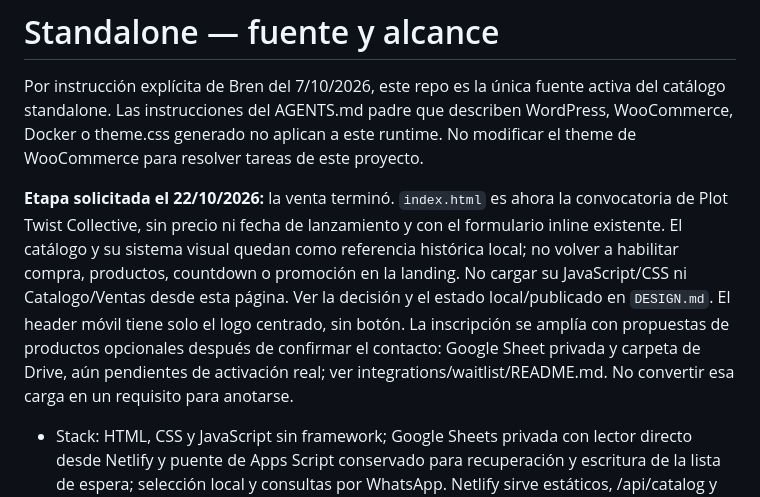
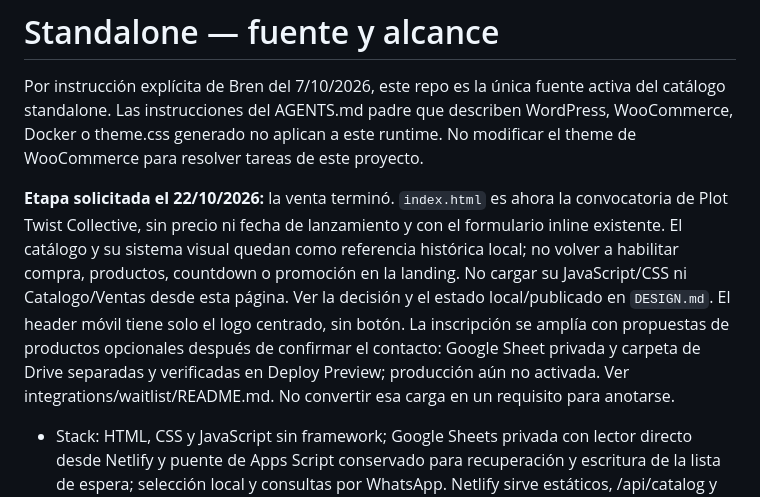
Before and after one commit to brenherrada/ventasbrenda, a Markdown page: AGENTS.md, the part around the change. Rendered like a GitHub page.

```diff
--- a/AGENTS.md
+++ b/AGENTS.md
@@ -2,7 +2,7 @@
 
 Por instrucción explícita de Bren del 7/10/2026, este repo es la única fuente activa del catálogo standalone. Las instrucciones del AGENTS.md padre que describen WordPress, WooCommerce, Docker o theme.css generado no aplican a este runtime. No modificar el theme de WooCommerce para resolver tareas de este proyecto.
 
-**Etapa solicitada el 22/10/2026:** la venta terminó. `index.html` es ahora la convocatoria de Plot Twist Collective, sin precio ni fecha de lanzamiento y con el formulario inline existente. El catálogo y su sistema visual quedan como referencia histórica local; no volver a habilitar compra, productos, countdown o promoción en la landing. No cargar su JavaScript/CSS ni Catalogo/Ventas desde esta página. Ver la decisión y el estado local/publicado en `DESIGN.md`. El header móvil tiene solo el logo centrado, sin botón. La inscripción se amplía con propuestas de productos opcionales después de confirmar el contacto: Google Sheet privada y carpeta de Drive, aún pendientes de activación real; ver integrations/waitlist/README.md. No convertir esa carga en un requisito para anotarse.
+**Etapa solicitada el 22/10/2026:** la venta terminó. `index.html` es ahora la convocatoria de Plot Twist Collective, sin precio ni fecha de lanzamiento y con el formulario inline existente. El catálogo y su sistema visual quedan como referencia histórica local; no volver a habilitar compra, productos, countdown o promoción en la landing. No cargar su JavaScript/CSS ni Catalogo/Ventas desde esta página. Ver la decisión y el estado local/publicado en `DESIGN.md`. El header móvil tiene solo el logo centrado, sin botón. La inscripción se amplía con propuestas de productos opcionales después de confirmar el contacto: Google Sheet privada y carpeta de Drive separadas y verificadas en Deploy Preview; producción aún no activada. Ver integrations/waitlist/README.md. No convertir esa carga en un requisito para anotarse.
 
 - Stack: HTML, CSS y JavaScript sin framework; Google Sheets privada con lector directo desde Netlify y puente de Apps Script conservado para recuperación y escritura de la lista de espera; selección local y consultas por WhatsApp. Netlify sirve estáticos, /api/catalog y las vistas previas sociales de filtros.
 - Leer y aplicar ../../standards/UX-UI-STANDARD.md, ENGINEERING-DELIVERY-STANDARD.md, SECURITY-DATA-STANDARD.md y adapters/html-css.md.
```
Also changed, not shown: DESIGN.md (+7 -5 lines), integrations/waitlist/README.md (+2 -2 lines).
